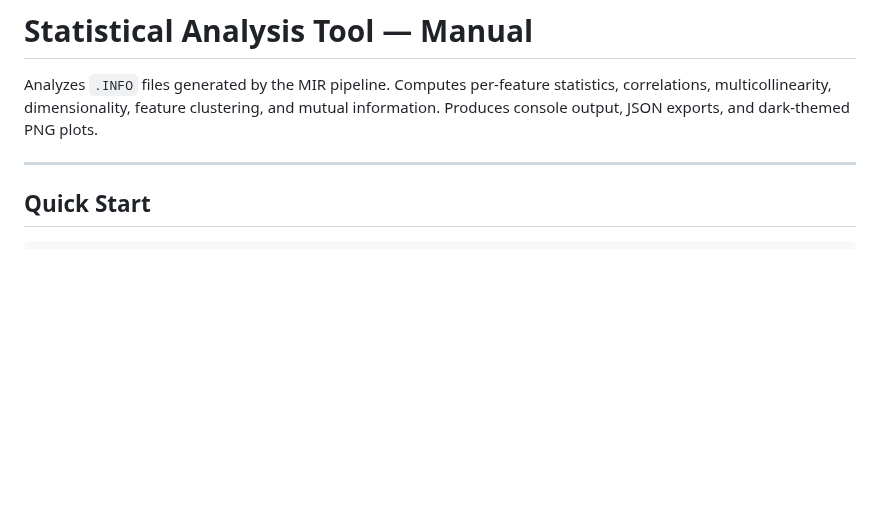
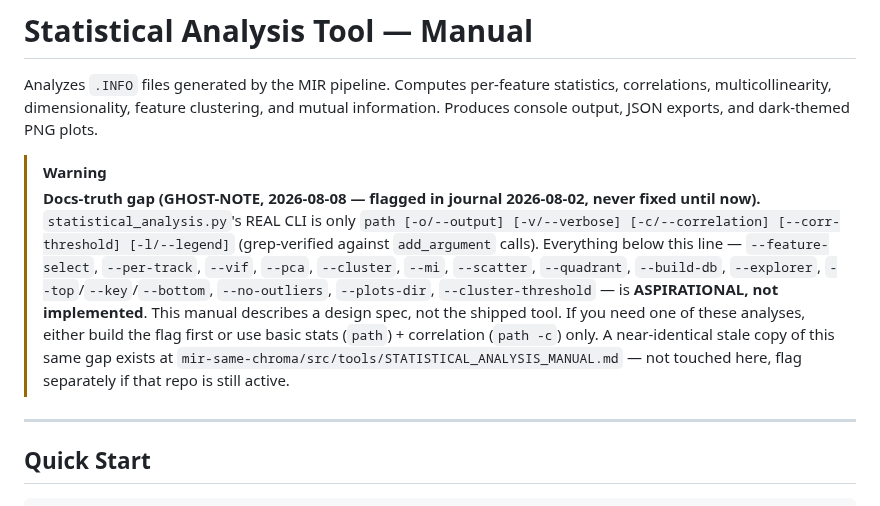
Before and after one commit to Taikakim/mir-feature-extraction, a Markdown page: src/tools/STATISTICAL_ANALYSIS_MANUAL.md, the part around the change. Drawn GitHub-style; blank space fills up the shorter version.

Commit message:
docs: flag STATISTICAL_ANALYSIS_MANUAL.md's unbuilt flags as aspirational
statistical_analysis.py's real CLI is only path/-o/-v/-c/--corr-threshold/-l
(verified against add_argument calls). Everything else in this manual --
--feature-select/--vif/--pca/--cluster/--mi/--scatter/--quadrant/--build-db/
--top/etc -- was never implemented. Flagged in ghost-note.journal.md 2026-08-02
but never fixed until THE-FINN's 2026-08-07 open-tails audit surfaced it again.

Co-Authored-By: Claude Sonnet 5 <noreply@anthropic.com>
Claude-Session: https://claude.ai/code/session_01KJzrwJD8GVFc99SMBh1UUM

```diff
--- a/src/tools/STATISTICAL_ANALYSIS_MANUAL.md
+++ b/src/tools/STATISTICAL_ANALYSIS_MANUAL.md
@@ -1,6 +1,18 @@
 # Statistical Analysis Tool — Manual
 
 Analyzes `.INFO` files generated by the MIR pipeline. Computes per-feature statistics, correlations, multicollinearity, dimensionality, feature clustering, and mutual information. Produces console output, JSON exports, and dark-themed PNG plots.
+
+> [!WARNING]
+> **Docs-truth gap (GHOST-NOTE, 2026-08-08 — flagged in journal 2026-08-02, never fixed until now).**
+> `statistical_analysis.py`'s REAL CLI is only `path [-o/--output] [-v/--verbose] [-c/--correlation]
+> [--corr-threshold] [-l/--legend]` (grep-verified against `add_argument` calls). Everything below
+> this line — `--feature-select`, `--per-track`, `--vif`, `--pca`, `--cluster`, `--mi`, `--scatter`,
+> `--quadrant`, `--build-db`, `--explorer`, `--top`/`--key`/`--bottom`, `--no-outliers`, `--plots-dir`,
+> `--cluster-threshold` — is **ASPIRATIONAL, not implemented**. This manual describes a design spec,
+> not the shipped tool. If you need one of these analyses, either build the flag first or use basic
+> stats (`path`) + correlation (`path -c`) only. A near-identical stale copy of this same gap exists
+> at `mir-same-chroma/src/tools/STATISTICAL_ANALYSIS_MANUAL.md` — not touched here, flag separately
+> if that repo is still active.
 
 ---
 
```
